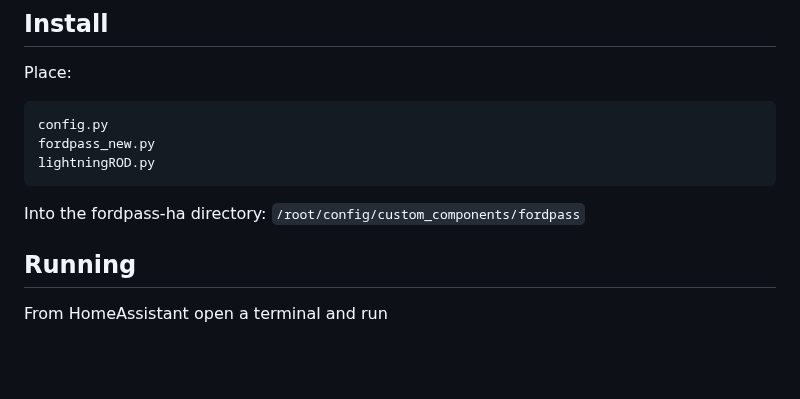
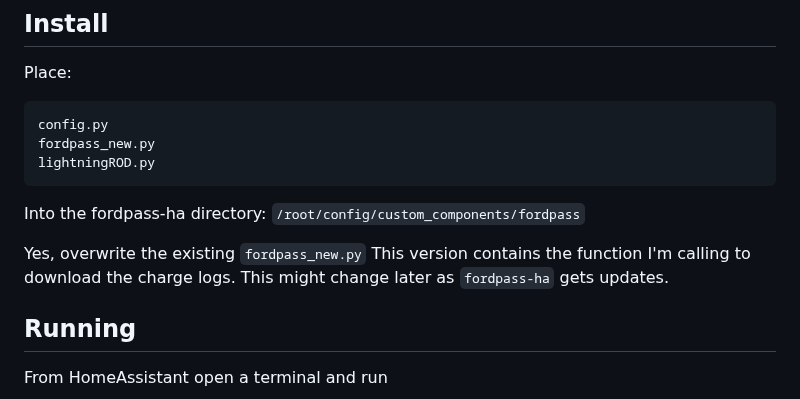
Before and after one commit to SquidBytes/LightningROD, a Markdown page: README.md, the part around the change. GitHub-like rendering; blank space fills up the shorter version.

````diff
--- a/README.md
+++ b/README.md
@@ -81,10 +81,12 @@ config.py
 fordpass_new.py
 lightningROD.py
 ```
-
 Into the fordpass-ha directory:
 ```/root/config/custom_components/fordpass```
 
+Yes, overwrite the existing `fordpass_new.py`
+This version contains the function I'm calling to download the charge logs.
+This might change later as `fordpass-ha` gets updates.
 ## Running
 From HomeAssistant open a terminal and run
 
````
